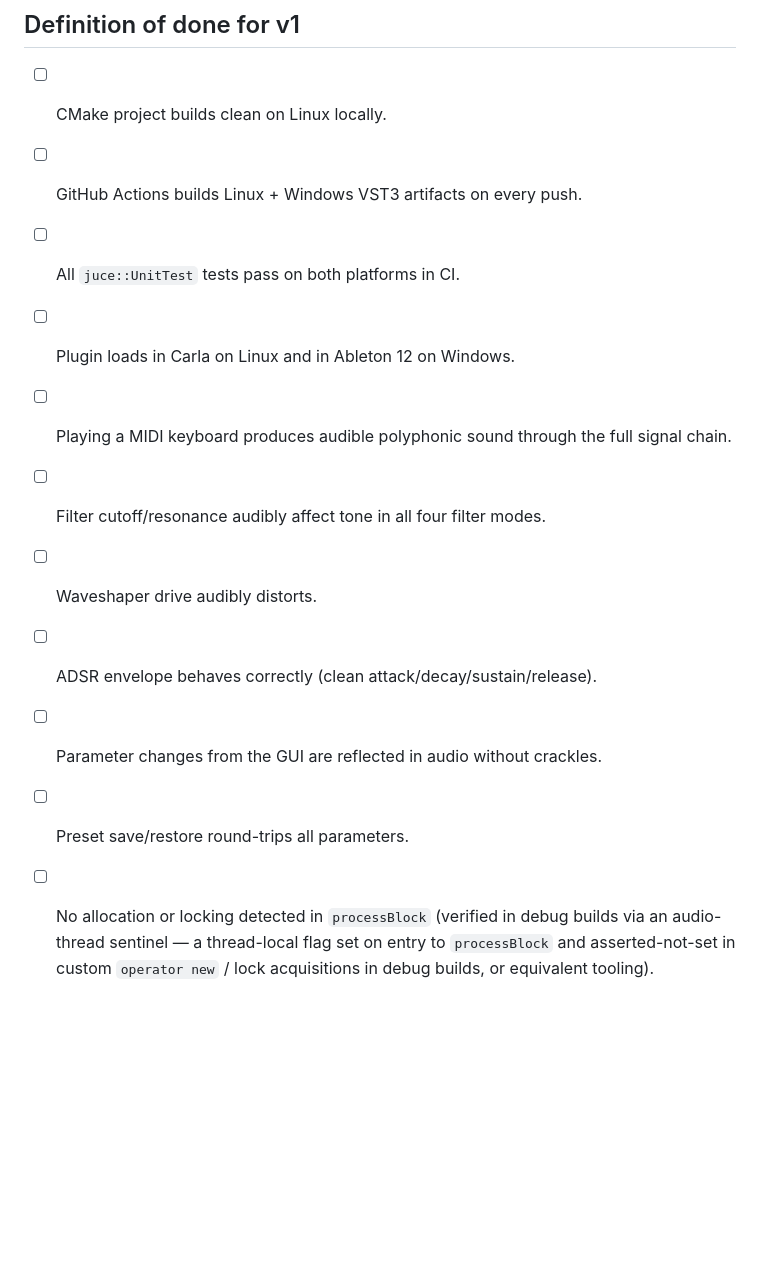
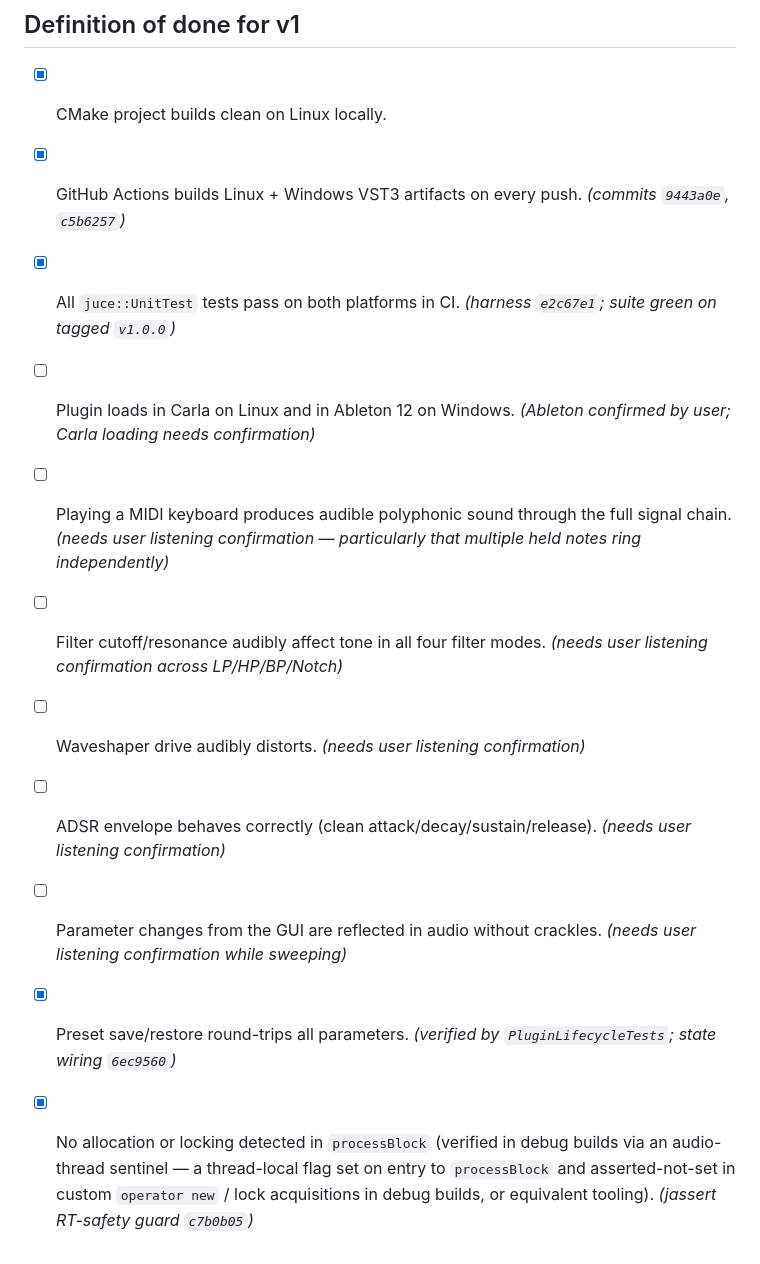
Before and after one commit to increp/k2000, a Markdown page: docs/specs/2026-05-25-v1-skeleton-design.md, the part around the change. Rendered like a GitHub page; blank space fills up the shorter version.

Commit message:
docs(v1-spec): tick DoD items with concrete evidence
Ticked items where commits / tests directly support the claim:
- CI Linux+Windows artifacts (9443a0e, c5b6257)
- juce::UnitTest suite (e2c67e1, green on v1.0.0 tag)
- Preset round-trip (PluginLifecycleTests, 6ec9560 state wiring)
- RT-safety in processBlock (jassert guard c7b0b05)

Left unticked: items that need explicit listening confirmation from
the user (filter modes across LP/HP/BP/Notch, waveshaper distortion,
ADSR shape, no-crackle sweeps, polyphony) plus Carla load on Linux.

Co-Authored-By: Claude Opus 4.7 <noreply@anthropic.com>

```diff
--- a/docs/specs/2026-05-25-v1-skeleton-design.md
+++ b/docs/specs/2026-05-25-v1-skeleton-design.md
@@ -204,14 +204,14 @@ Windows VST3 for Ableton:
 
 ## Definition of done for v1
 
-- [ ] CMake project builds clean on Linux locally.
-- [ ] GitHub Actions builds Linux + Windows VST3 artifacts on every push.
-- [ ] All `juce::UnitTest` tests pass on both platforms in CI.
-- [ ] Plugin loads in Carla on Linux and in Ableton 12 on Windows.
-- [ ] Playing a MIDI keyboard produces audible polyphonic sound through the full signal chain.
-- [ ] Filter cutoff/resonance audibly affect tone in all four filter modes.
-- [ ] Waveshaper drive audibly distorts.
-- [ ] ADSR envelope behaves correctly (clean attack/decay/sustain/release).
-- [ ] Parameter changes from the GUI are reflected in audio without crackles.
-- [ ] Preset save/restore round-trips all parameters.
-- [ ] No allocation or locking detected in `processBlock` (verified in debug builds via an audio-thread sentinel — a thread-local flag set on entry to `processBlock` and asserted-not-set in custom `operator new` / lock acquisitions in debug builds, or equivalent tooling).
+- [x] CMake project builds clean on Linux locally.
+- [x] GitHub Actions builds Linux + Windows VST3 artifacts on every push. *(commits `9443a0e`, `c5b6257`)*
+- [x] All `juce::UnitTest` tests pass on both platforms in CI. *(harness `e2c67e1`; suite green on tagged `v1.0.0`)*
+- [ ] Plugin loads in Carla on Linux and in Ableton 12 on Windows. *(Ableton confirmed by user; Carla loading needs confirmation)*
+- [ ] Playing a MIDI keyboard produces audible polyphonic sound through the full signal chain. *(needs user listening confirmation — particularly that multiple held notes ring independently)*
+- [ ] Filter cutoff/resonance audibly affect tone in all four filter modes. *(needs user listening confirmation across LP/HP/BP/Notch)*
+- [ ] Waveshaper drive audibly distorts. *(needs user listening confirmation)*
+- [ ] ADSR envelope behaves correctly (clean attack/decay/sustain/release). *(needs user listening confirmation)*
+- [ ] Parameter changes from the GUI are reflected in audio without crackles. *(needs user listening confirmation while sweeping)*
+- [x] Preset save/restore round-trips all parameters. *(verified by `PluginLifecycleTests`; state wiring `6ec9560`)*
+- [x] No allocation or locking detected in `processBlock` (verified in debug builds via an audio-thread sentinel — a thread-local flag set on entry to `processBlock` and asserted-not-set in custom `operator new` / lock acquisitions in debug builds, or equivalent tooling). *(jassert RT-safety guard `c7b0b05`)*
```
